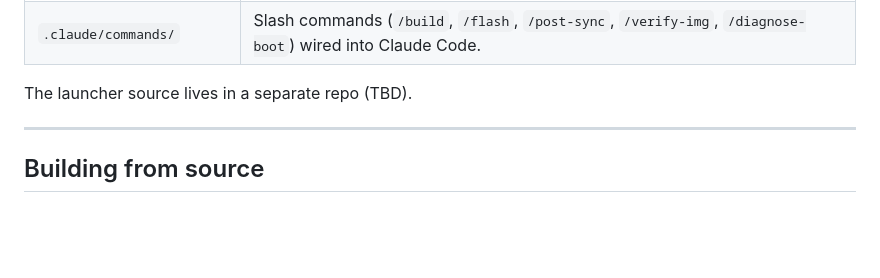
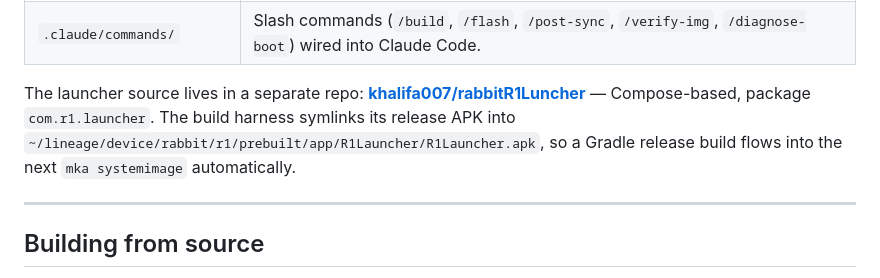
Before and after one commit to khalifa007/carrotOS, a Markdown page: README.md, the part around the change. GitHub-like rendering; blank space fills up the shorter version.

Commit message:
docs: link to khalifa007/rabbitR1Luncher launcher repo
Co-Authored-By: Claude Opus 4.7 (1M context) <noreply@anthropic.com>

```diff
--- a/README.md
+++ b/README.md
@@ -39,7 +39,7 @@ This is the **build harness** — the scripts and configuration used to produce
 | `build.md` | Focused build/flash/iterate runbook for AFTER the harness has set up the tree. |
 | `.claude/commands/` | Slash commands (`/build`, `/flash`, `/post-sync`, `/verify-img`, `/diagnose-boot`) wired into Claude Code. |
 
-The launcher source lives in a separate repo (TBD).
+The launcher source lives in a separate repo: **[khalifa007/rabbitR1Luncher](https://github.com/khalifa007/rabbitR1Luncher)** — Compose-based, package `com.r1.launcher`. The build harness symlinks its release APK into `~/lineage/device/rabbit/r1/prebuilt/app/R1Launcher/R1Launcher.apk`, so a Gradle release build flows into the next `mka systemimage` automatically.
 
 ---
 
```
